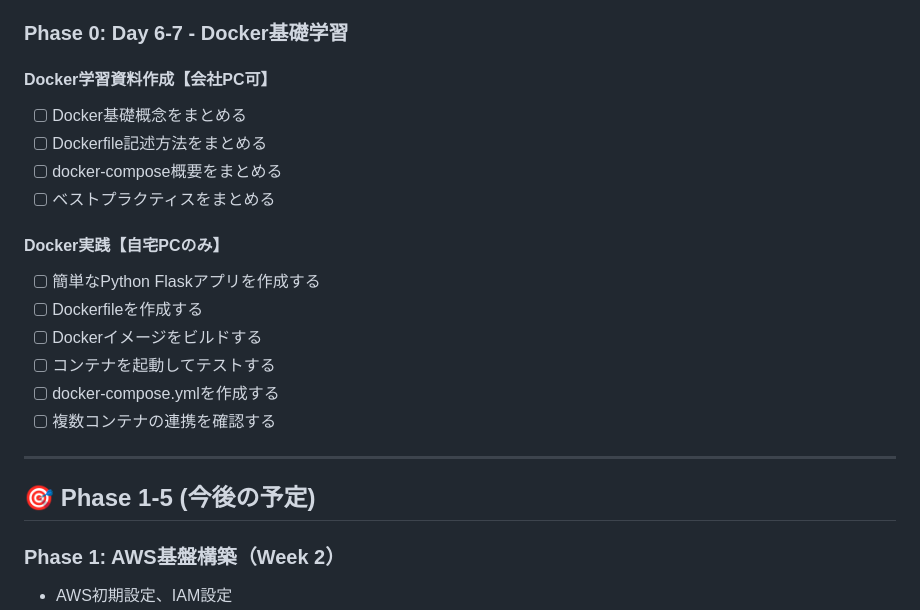
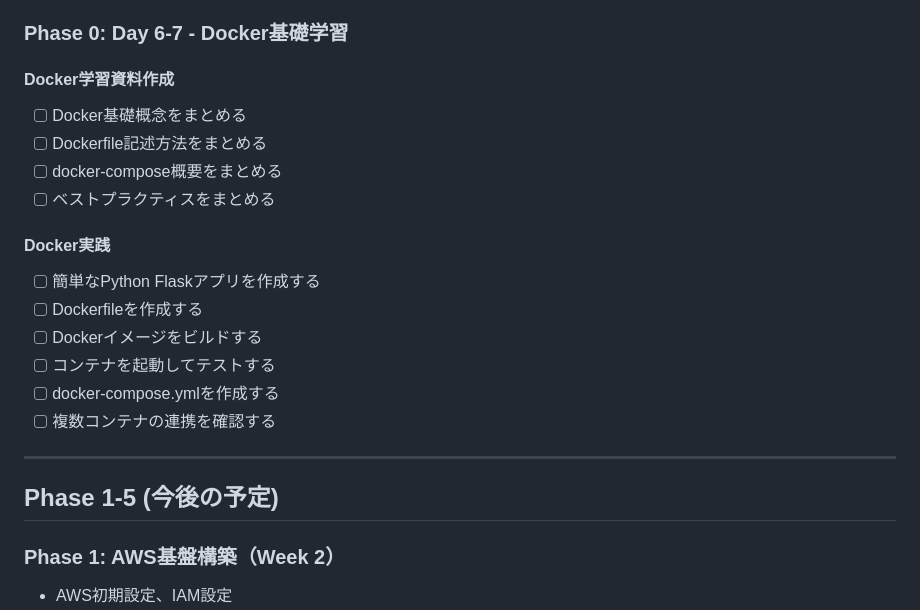
Before and after one commit to RinNakahata/Portfolio, a Markdown page: TODO.md, the part around one of its changes. GitHub-like rendering.

```diff
--- a/TODO.md
+++ b/TODO.md
@@ -76,13 +70,13 @@
 
 ### Phase 0: Day 6-7 - Docker基礎学習
 
-#### Docker学習資料作成【会社PC可】
+#### Docker学習資料作成
 - [ ] Docker基礎概念をまとめる
 - [ ] Dockerfile記述方法をまとめる
 - [ ] docker-compose概要をまとめる
 - [ ] ベストプラクティスをまとめる
 
-#### Docker実践【自宅PCのみ】
+#### Docker実践
 - [ ] 簡単なPython Flaskアプリを作成する
 - [ ] Dockerfileを作成する
 - [ ] Dockerイメージをビルドする
@@ -92,7 +86,7 @@
 
 ---
 
-## 🎯 Phase 1-5 (今後の予定)
+##  Phase 1-5 (今後の予定)
 
 ### Phase 1: AWS基盤構築（Week 2）
 - AWS初期設定、IAM設定
```
Also changed, not shown: other parts of TODO.md (+8 -26 lines).
